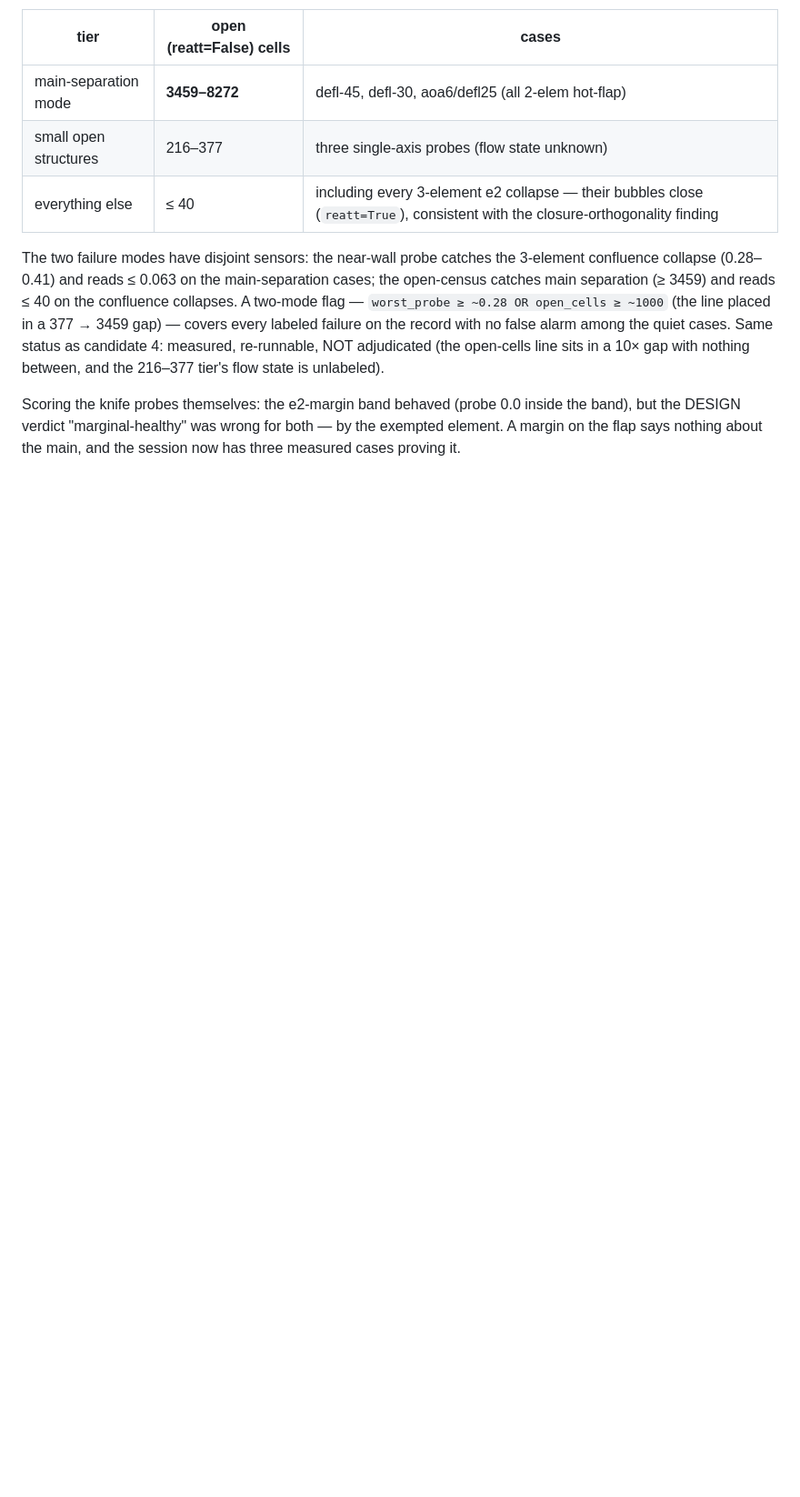
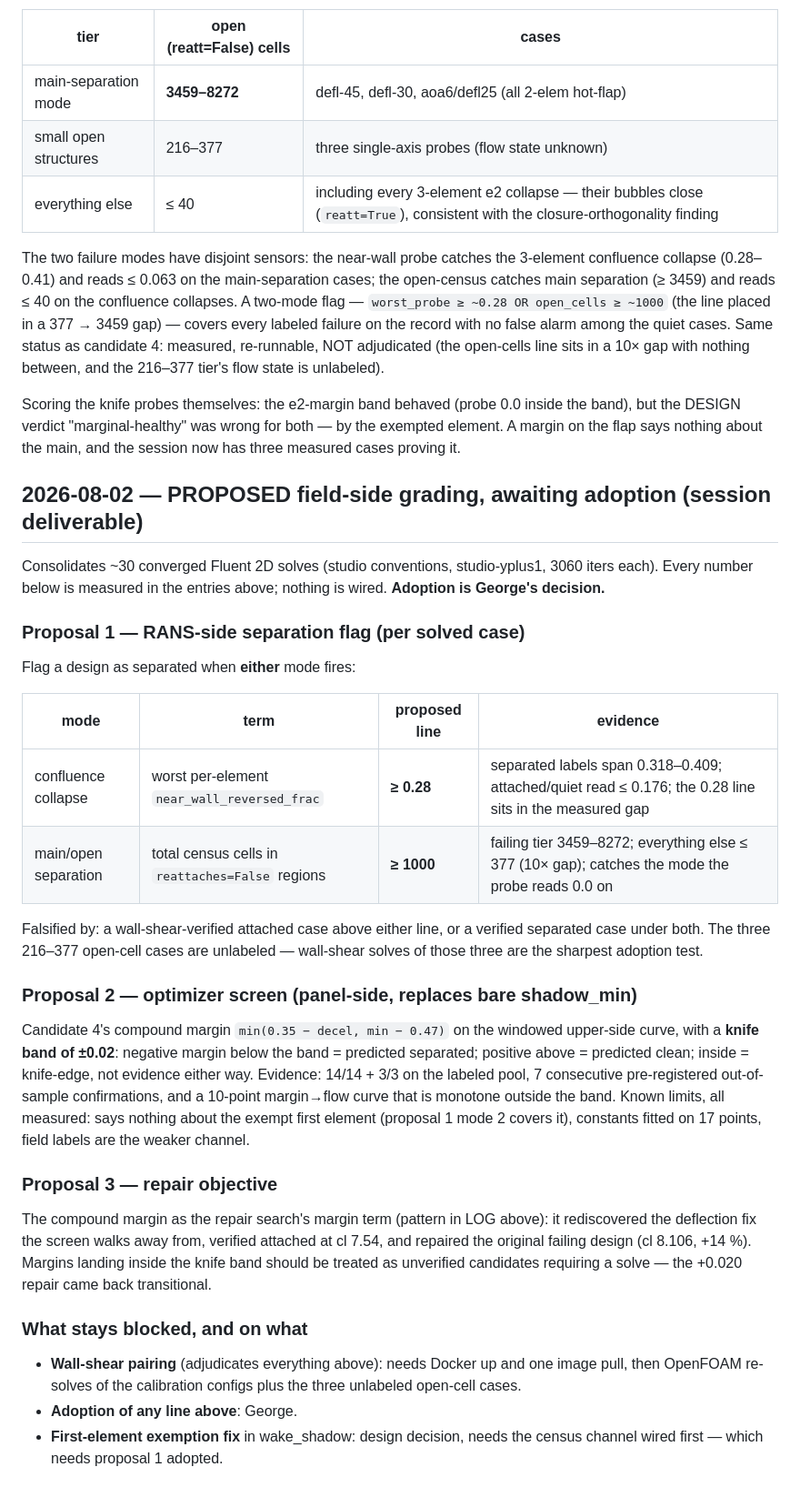
Before and after one commit to GeorgeZeng01/wing-section-workbench, a Markdown page: docs/calibration/LOG.md, the part around the change. Shown at 91% size. Rendered like a GitHub page; blank space fills up the shorter version.

Commit message:
Session deliverable: proposed field-side grading, awaiting adoption
Consolidates roughly thirty converged solves into three proposals with
their evidence and falsification criteria: a two-mode RANS-side separation
flag (near-wall probe >= 0.28 or open census cells >= 1000, each line
placed in a measured gap and each covering the failure mode the other is
blind to), the candidate-4 compound with a measured +/-0.02 knife band as
the optimizer screen, and the compound margin as the repair objective,
with knife-band results treated as unverified.

Nothing wired, every value George's to adopt, and the sharpest adoption
test named: wall-shear solves of the three unlabeled 216-377 open-cell
cases.

```diff
--- a/docs/calibration/LOG.md
+++ b/docs/calibration/LOG.md
@@ -1027,3 +1027,52 @@ Scoring the knife probes themselves: the e2-margin band behaved (probe 0.0
 inside the band), but the DESIGN verdict "marginal-healthy" was wrong for
 both — by the exempted element. A margin on the flap says nothing about the
 main, and the session now has three measured cases proving it.
+
+## 2026-08-02 — PROPOSED field-side grading, awaiting adoption (session deliverable)
+
+Consolidates ~30 converged Fluent 2D solves (studio conventions,
+studio-yplus1, 3060 iters each). Every number below is measured in the
+entries above; nothing is wired. **Adoption is George's decision.**
+
+### Proposal 1 — RANS-side separation flag (per solved case)
+
+Flag a design as separated when **either** mode fires:
+
+| mode | term | proposed line | evidence |
+|---|---|---|---|
+| confluence collapse | worst per-element `near_wall_reversed_frac` | **≥ 0.28** | separated labels span 0.318–0.409; attached/quiet read ≤ 0.176; the 0.28 line sits in the measured gap |
+| main/open separation | total census cells in `reattaches=False` regions | **≥ 1000** | failing tier 3459–8272; everything else ≤ 377 (10× gap); catches the mode the probe reads 0.0 on |
+
+Falsified by: a wall-shear-verified attached case above either line, or a
+verified separated case under both. The three 216–377 open-cell cases are
+unlabeled — wall-shear solves of those three are the sharpest adoption test.
+
+### Proposal 2 — optimizer screen (panel-side, replaces bare shadow_min)
+
+Candidate 4's compound margin `min(0.35 − decel, min − 0.47)` on the
+windowed upper-side curve, with a **knife band of ±0.02**: negative margin
+below the band = predicted separated; positive above = predicted clean;
+inside = knife-edge, not evidence either way. Evidence: 14/14 + 3/3 on the
+labeled pool, 7 consecutive pre-registered out-of-sample confirmations, and
+a 10-point margin→flow curve that is monotone outside the band. Known
+limits, all measured: says nothing about the exempt first element (proposal
+1 mode 2 covers it), constants fitted on 17 points, field labels are the
+weaker channel.
+
+### Proposal 3 — repair objective
+
+The compound margin as the repair search's margin term (pattern in LOG
+above): it rediscovered the deflection fix the screen walks away from,
+verified attached at cl 7.54, and repaired the original failing design
+(cl 8.106, +14 %). Margins landing inside the knife band should be treated
+as unverified candidates requiring a solve — the +0.020 repair came back
+transitional.
+
+### What stays blocked, and on what
+
+- **Wall-shear pairing** (adjudicates everything above): needs Docker up
+  and one image pull, then OpenFOAM re-solves of the calibration configs
+  plus the three unlabeled open-cell cases.
+- **Adoption of any line above**: George.
+- **First-element exemption fix** in wake_shadow: design decision, needs
+  the census channel wired first — which needs proposal 1 adopted.
```
